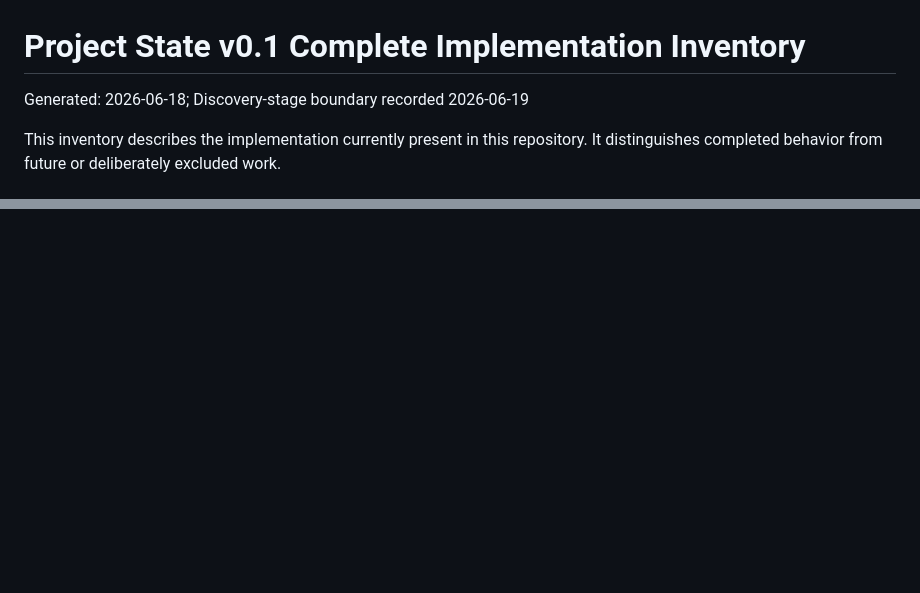
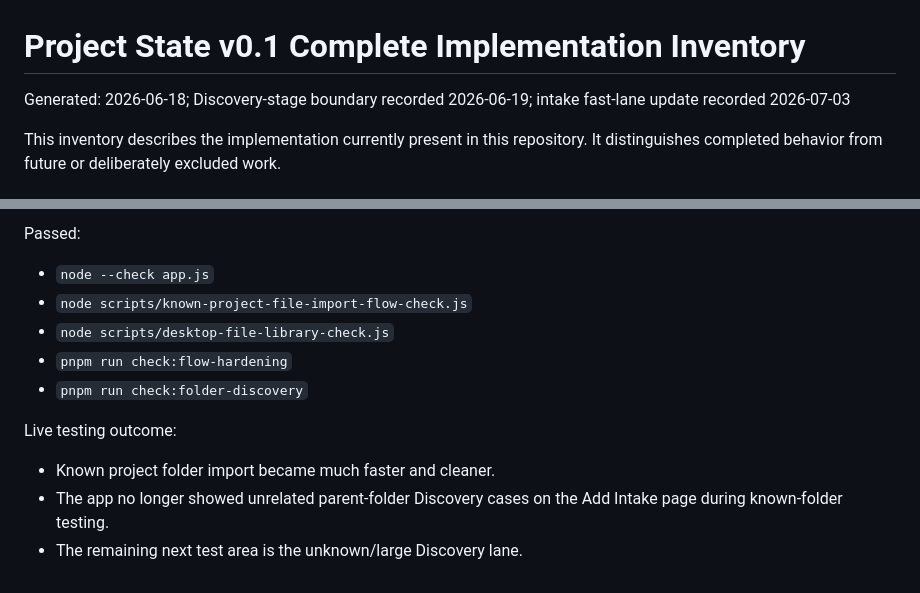
Before and after one commit to LoonMaterials/Project-State, a Markdown page: PROJECT_STATE_COMPLETE_INVENTORY.md, 2 parts joined by grey strips. Rendered like a GitHub page; blank space fills up the shorter version.

```diff
--- a/PROJECT_STATE_COMPLETE_INVENTORY.md
+++ b/PROJECT_STATE_COMPLETE_INVENTORY.md
@@ -1,6 +1,6 @@
 # Project State v0.1 Complete Implementation Inventory
 
-Generated: 2026-06-18; Discovery-stage boundary recorded 2026-06-19
+Generated: 2026-06-18; Discovery-stage boundary recorded 2026-06-19; intake fast-lane update recorded 2026-07-03
 
 This inventory describes the implementation currently present in this repository. It distinguishes completed behavior from future or deliberately excluded work.
 
@@ -894,0 +955,13 @@ The next gated step is encrypted end-user credential configuration and a provide
+Passed:
+
+- `node --check app.js`
+- `node scripts/known-project-file-import-flow-check.js`
+- `node scripts/desktop-file-library-check.js`
+- `pnpm run check:flow-hardening`
+- `pnpm run check:folder-discovery`
+
+Live testing outcome:
+
+- Known project folder import became much faster and cleaner.
+- The app no longer showed unrelated parent-folder Discovery cases on the Add Intake page during known-folder testing.
+- The remaining next test area is the unknown/large Discovery lane.
```
Also changed, not shown: other parts of PROJECT_STATE_COMPLETE_INVENTORY.md (+60 -0 lines).
